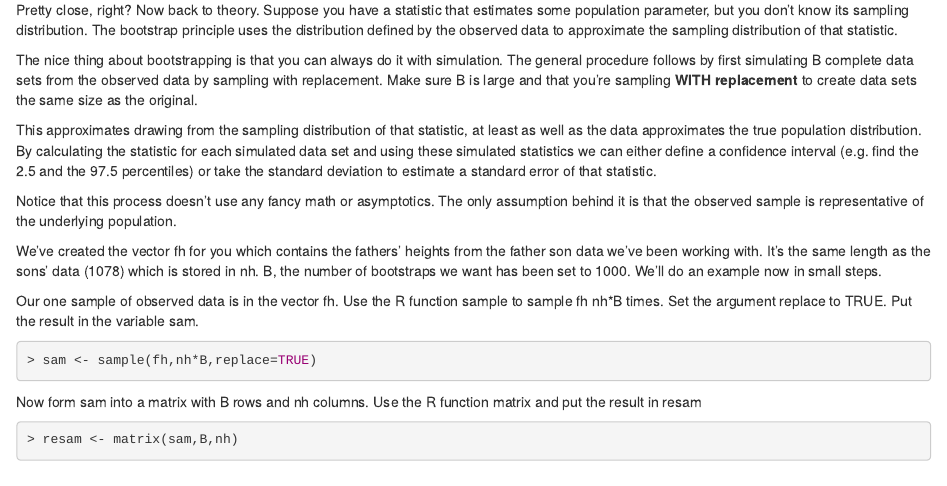
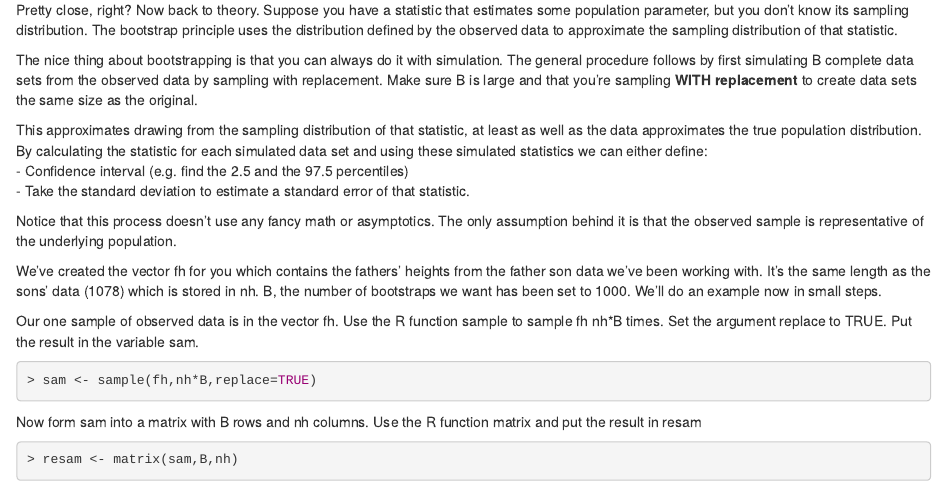
Before and after one commit to johnguzmare/datasciencecoursera, an R Markdown document (StatisticalInference/Week4/Resampling.Rmd): the page in a window 1100 px wide, from 3860 px down. Rendered offline with R 4.5, knitr and Pandoc, with nearby package versions.

Commit message:
Update Resampling.Rmd

```diff
--- a/StatisticalInference/Week4/Resampling.Rmd
+++ b/StatisticalInference/Week4/Resampling.Rmd
@@ -168,8 +168,9 @@ The nice thing about bootstrapping is that you can always do it with simulation.
 
 This approximates drawing from the sampling distribution of that statistic, at least as well as the data approximates the
  true population distribution. By calculating the statistic for each simulated data set and using these simulated statistics
- we can either define a confidence interval (e.g. find the 2.5 and the 97.5 percentiles) or take the standard deviation to
- estimate a standard error of that statistic.
+ we can either define:
+ - Confidence interval (e.g. find the 2.5 and the 97.5 percentiles)
+ - Take the standard deviation to estimate a standard error of that statistic.
 
 Notice that this process doesn't use any fancy math or asymptotics. The only assumption behind it is that the observed
  sample is representative of the underlying population.
```
